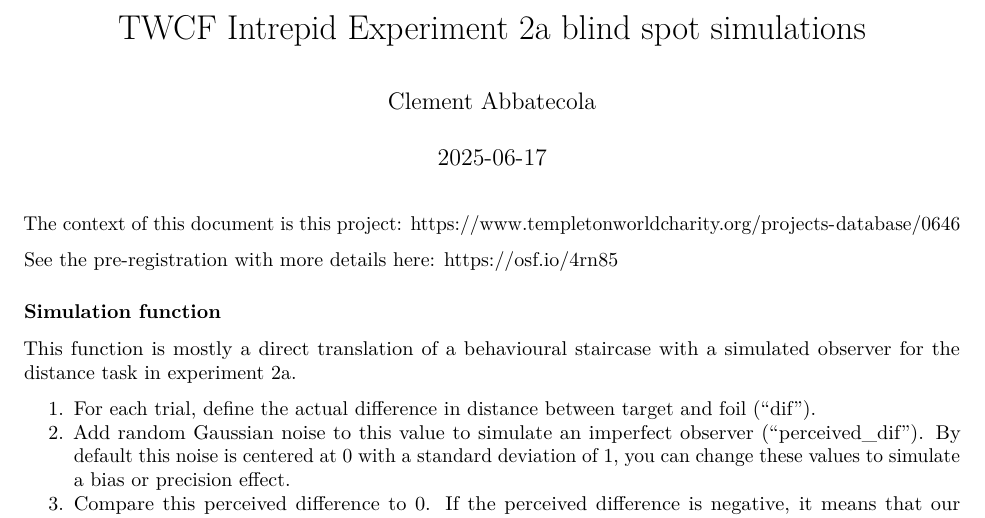
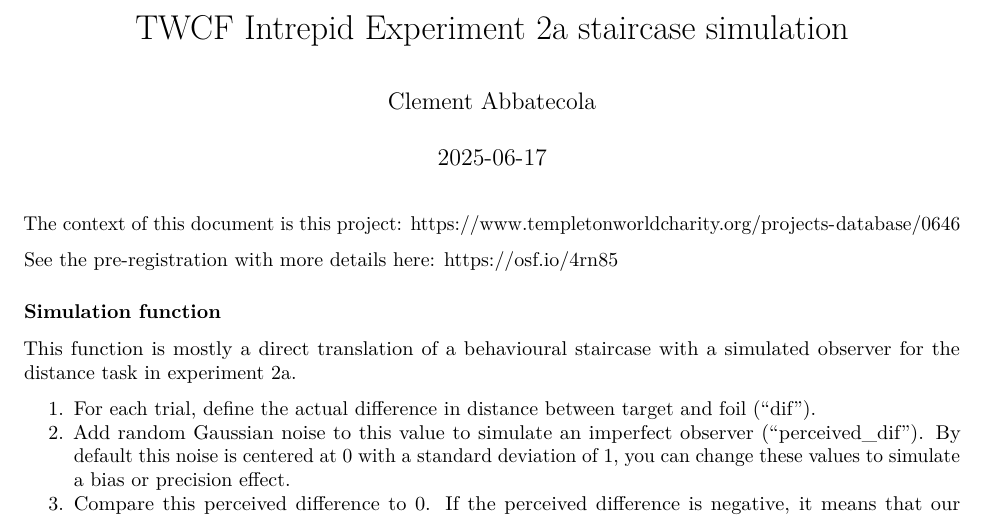
Before and after one commit to ClementAbb/Intrepid_2a_staircase_simulation, an R Markdown document (intrepid_2a_staircase_simulation.Rmd): part of page 1 of 4, cut so that both start at the same text. Rendered offline with R 4.5, knitr and Pandoc, then LaTeX, with nearby package versions.

Commit message:
Changing title

```diff
--- a/intrepid_2a_staircase_simulation.Rmd
+++ b/intrepid_2a_staircase_simulation.Rmd
@@ -1,5 +1,5 @@
 ---
-title: "TWCF Intrepid Experiment 2a blind spot simulations"
+title: "TWCF Intrepid Experiment 2a staircase simulation"
 author: "Clement Abbatecola"
 date: "`r Sys.Date()`"
 output: pdf_document
```
